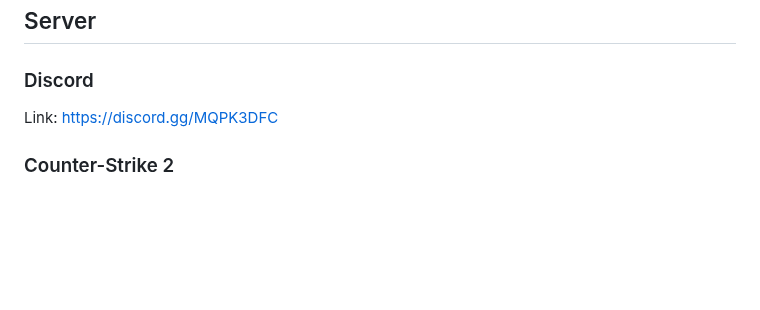
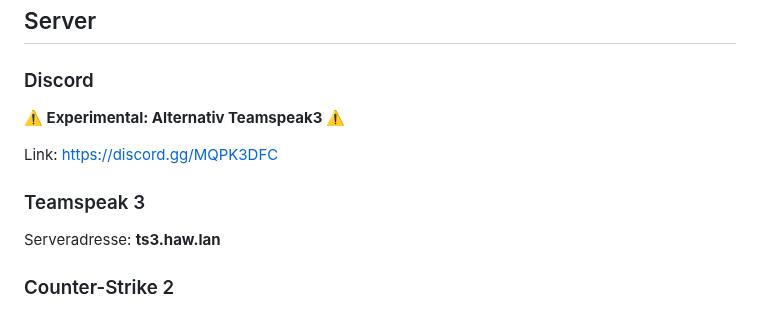
Before and after one commit to HAW-Hamburg-LAN-Party/haw-hamburg-lan-party.github.io, a Markdown page: src/content/wiki.md, the part around the change. Drawn GitHub-style; blank space fills up the shorter version.

Commit message:
adds ts3

```diff
--- a/src/content/wiki.md
+++ b/src/content/wiki.md
@@ -17,8 +17,13 @@ seoDescription: Hier findet ihr alle Informationen rund um die Events und Turnie
 ## Server
 
 ### Discord
+**⚠️ Experimental: Alternativ Teamspeak3 ⚠️**
 
 Link: [https://discord.gg/MQPK3DFC](https://discord.gg/MQPK3DFC)
+
+### Teamspeak 3
+Serveradresse:
+**ts3.haw.lan**
 
 ### Counter-Strike 2
 
```
